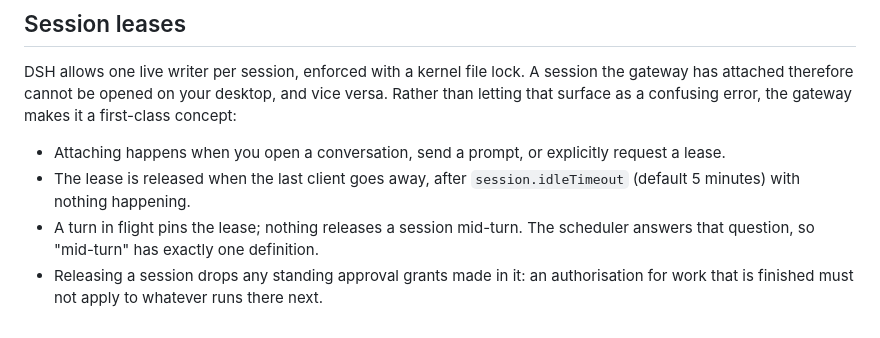
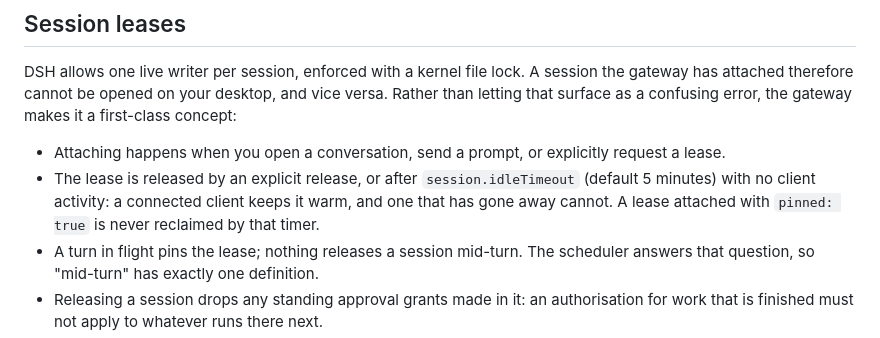
Before and after one commit to huanghantao/dsh-gateway, a Markdown page: README.md, the part around the change. Rendered like a GitHub page.

```diff
--- a/README.md
+++ b/README.md
@@ -208,8 +208,10 @@ makes it a first-class concept:
 
 - Attaching happens when you open a conversation, send a prompt, or explicitly
   request a lease.
-- The lease is released when the last client goes away, after
-  `session.idleTimeout` (default 5 minutes) with nothing happening.
+- The lease is released by an explicit release, or after `session.idleTimeout`
+  (default 5 minutes) with no client activity: a connected client keeps it warm,
+  and one that has gone away cannot. A lease attached with `pinned: true` is never
+  reclaimed by that timer.
 - A turn in flight pins the lease; nothing releases a session mid-turn. The
   scheduler answers that question, so "mid-turn" has exactly one definition.
 - Releasing a session drops any standing approval grants made in it: an
```
Also changed, not shown: docs/api.md (+11 -5 lines), docs/security.md (+12 -9 lines).
